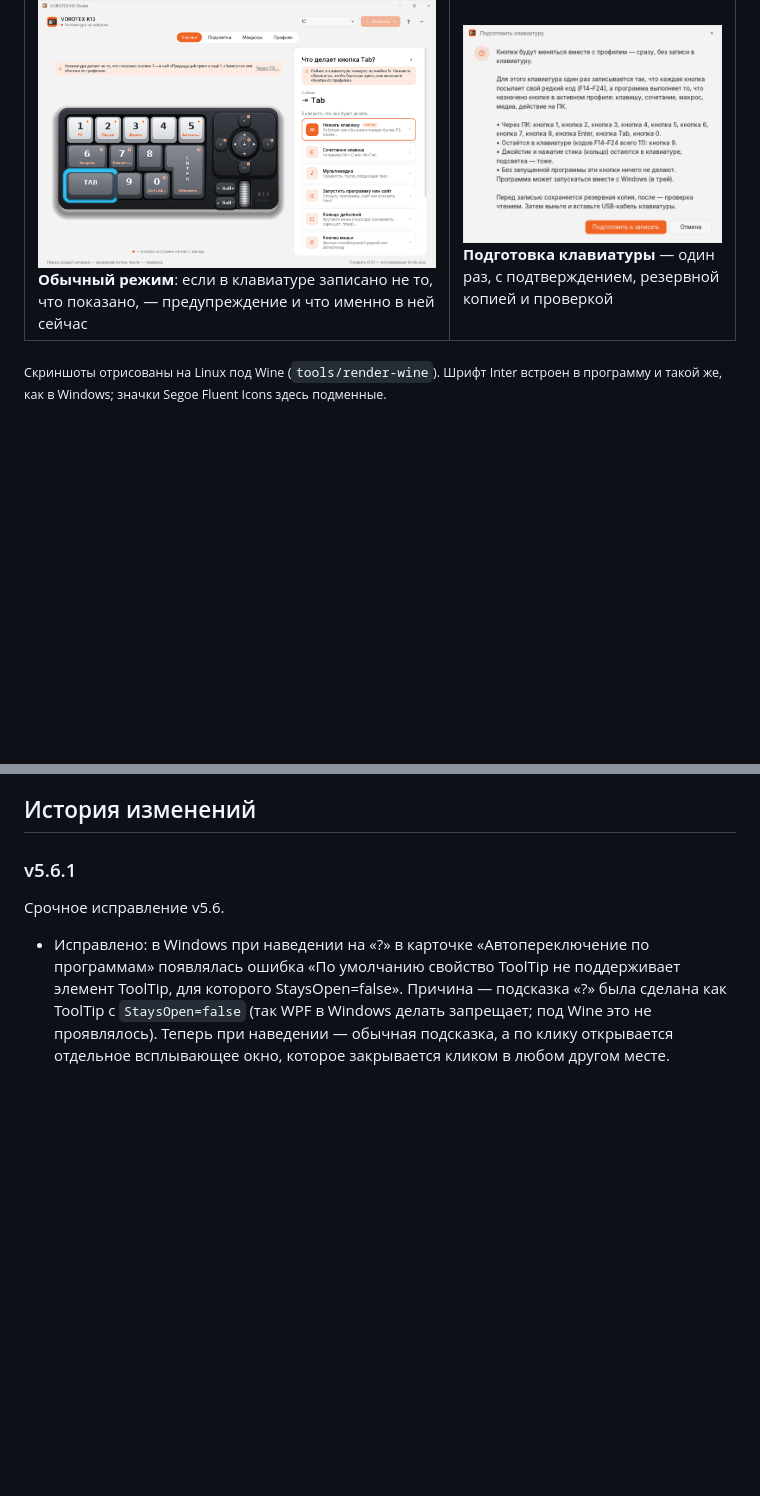
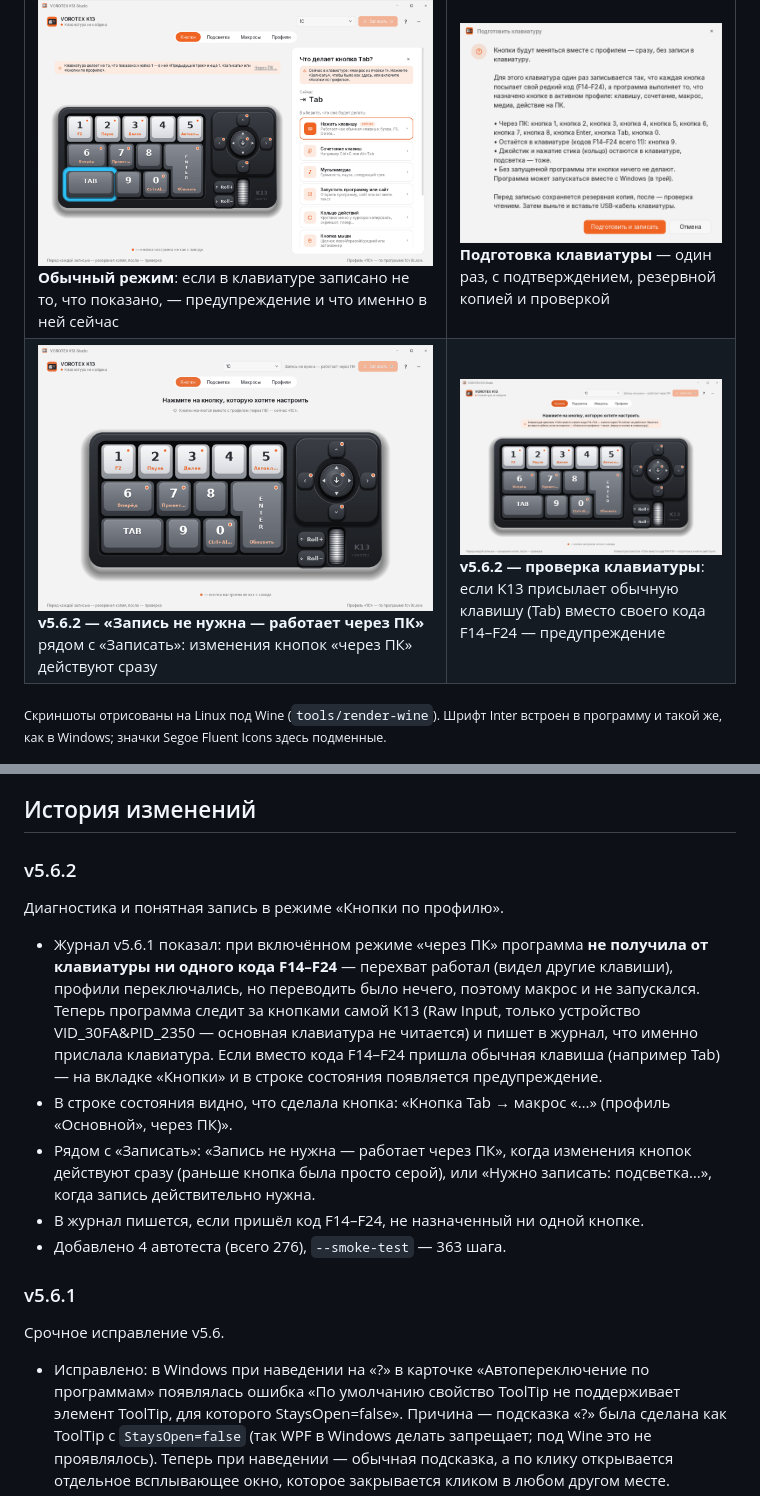
Before and after one commit to lle1ya/vorotex-k13-studio, a Markdown page: README.md, 2 parts joined by grey strips. Rendered like a GitHub page; pictures changed too: docs/screenshots/19-zapis-ne-nuzhna.png (added), docs/screenshots/20-klaviatura-prislala-tab.png (added); blank space fills up the shorter version.

```diff
--- a/README.md
+++ b/README.md
@@ -17,6 +17,7 @@
 | ![Уведомление о смене профиля](docs/screenshots/13-uvedomlenie.png)<br>**Уведомление о смене профиля**: перешли в 1С — внизу справа «Профиль: 1С · по программе 1cv8c.exe», через 2 секунды исчезает | ![Уведомление, тёмная тема](docs/screenshots/14-uvedomlenie-temnaya.png)<br>**Возврат на профиль по умолчанию** (тёмная тема): «Профиль: Основной» |
 | ![Кнопки через ПК](docs/screenshots/15-knopki-cherez-pk.png)<br>**Кнопки по профилю (через ПК)**: в 1С Tab — обычный Tab, в «Основном» на той же кнопке — макрос; меняется сразу при смене профиля, без записи | ![Кнопки через ПК, тёмная тема](docs/screenshots/16-knopki-cherez-pk-temnaya.png)<br>**Тёмная тема** |
 | ![Клавиатура не совпадает](docs/screenshots/17-klaviatura-ne-sovpadaet.png)<br>**Обычный режим**: если в клавиатуре записано не то, что показано, — предупреждение и что именно в ней сейчас | ![Подготовка клавиатуры](docs/screenshots/18-podgotovka-klaviatury.png)<br>**Подготовка клавиатуры** — один раз, с подтверждением, резервной копией и проверкой |
+| ![Запись не нужна](docs/screenshots/19-zapis-ne-nuzhna.png)<br>**v5.6.2 — «Запись не нужна — работает через ПК»** рядом с «Записать»: изменения кнопок «через ПК» действуют сразу | ![Клавиатура прислала Tab](docs/screenshots/20-klaviatura-prislala-tab.png)<br>**v5.6.2 — проверка клавиатуры**: если K13 присылает обычную клавишу (Tab) вместо своего кода F14–F24 — предупреждение |
 
 <sub>Скриншоты отрисованы на Linux под Wine (`tools/render-wine`). Шрифт Inter встроен в программу и такой же, как в Windows; значки Segoe Fluent Icons здесь подменные.</sub>
 
@@ -50,6 +51,14 @@ dotnet publish src/K13.Studio -c Release -o out/publish   # single-file, self-co
 Только чтение: `VorotexK13Studio.exe --read-backup <папка>`. Скриншоты: `--render-screenshot`, `--render-v47`, `--render-v48`, `--render-v49`, `--render-v50`, `--render-v52 <папка>` (v5.1 добавляет в папку `crisp-audit.txt` — проверку на эффекты, растровые картинки и дробные сдвиги).
 
 ## История изменений
+
+### v5.6.2
+Диагностика и понятная запись в режиме «Кнопки по профилю».
+- Журнал v5.6.1 показал: при включённом режиме «через ПК» программа **не получила от клавиатуры ни одного кода F14–F24** — перехват работал (видел другие клавиши), профили переключались, но переводить было нечего, поэтому макрос и не запускался. Теперь программа следит за кнопками самой K13 (Raw Input, только устройство VID_30FA&PID_2350 — основная клавиатура не читается) и пишет в журнал, что именно прислала клавиатура. Если вместо кода F14–F24 пришла обычная клавиша (например Tab) — на вкладке «Кнопки» и в строке состояния появляется предупреждение.
+- В строке состояния видно, что сделала кнопка: «Кнопка Tab → макрос «…» (профиль «Основной», через ПК)».
+- Рядом с «Записать»: «Запись не нужна — работает через ПК», когда изменения кнопок действуют сразу (раньше кнопка была просто серой), или «Нужно записать: подсветка…», когда запись действительно нужна.
+- В журнал пишется, если пришёл код F14–F24, не назначенный ни одной кнопке.
+- Добавлено 4 автотеста (всего 276), `--smoke-test` — 363 шага.
 
 ### v5.6.1
 Срочное исправление v5.6.
```
Also changed, not shown: 10 other files.
